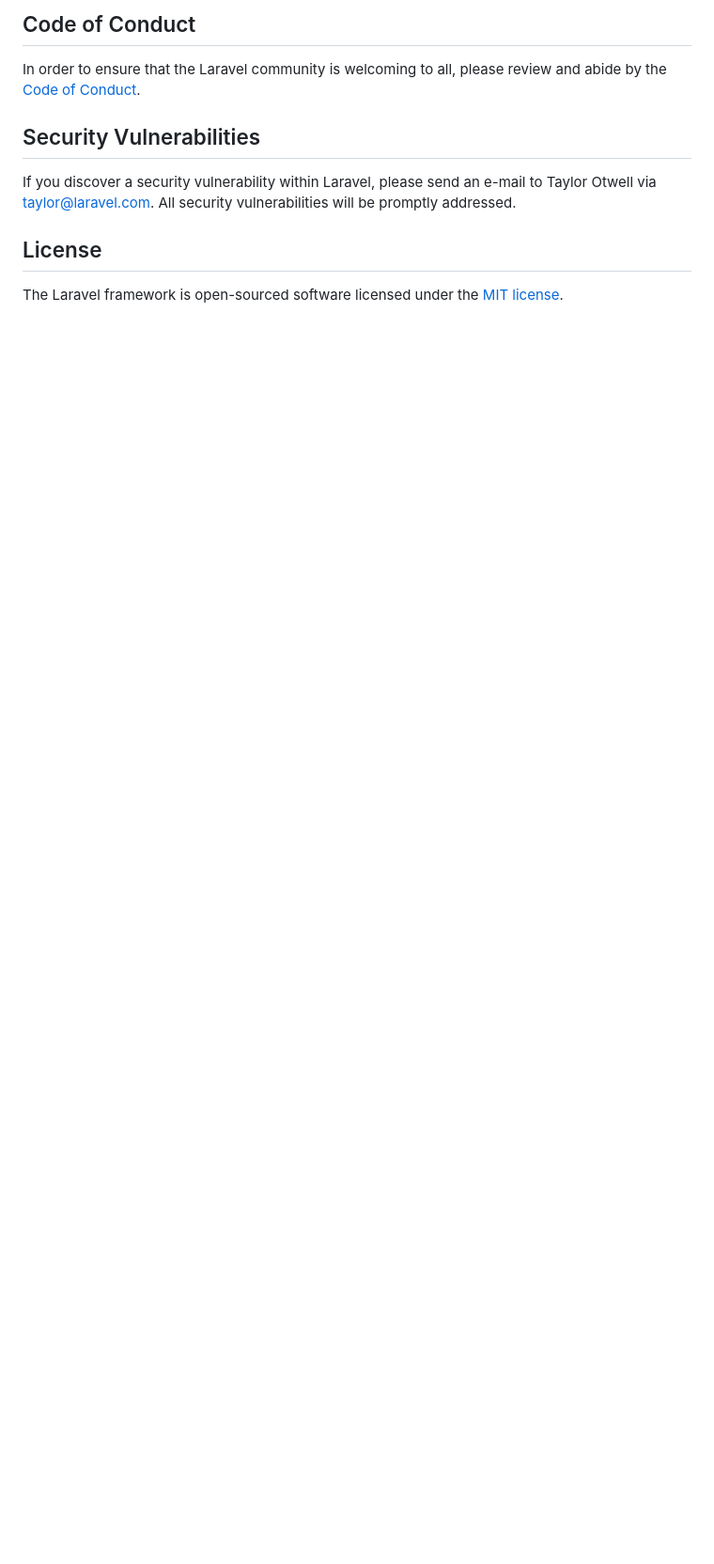
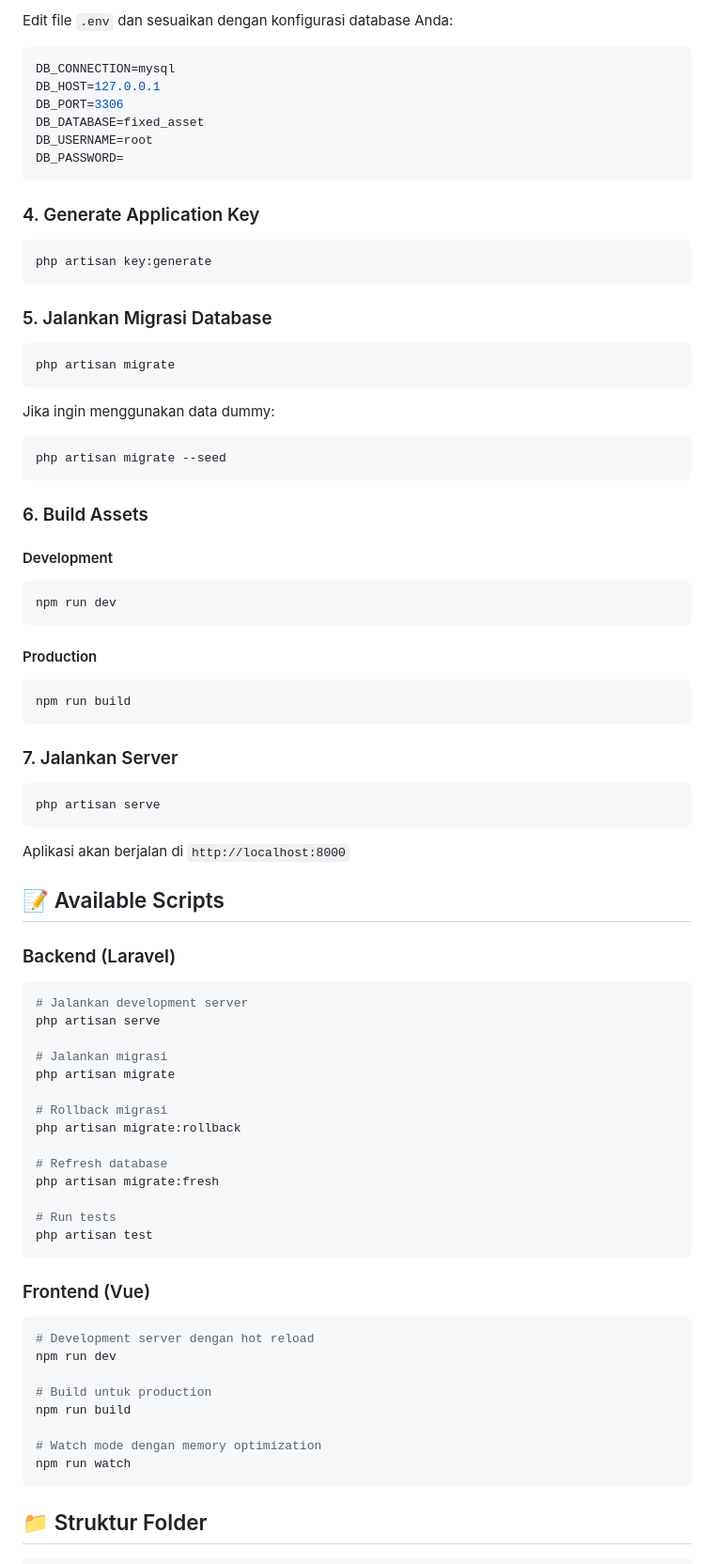
Before and after one commit to adityagus/fixed-asset, a Markdown page: README.md, the part around one of its changes. Shown at 94% size. GitHub-like rendering; blank space fills up the shorter version.

````diff
--- a/README.md
+++ b/README.md
@@ -55,12 +77,82 @@ Thank you for considering contributing to the Laravel framework! The contributio
 
-## Code of Conduct
+Edit file `.env` dan sesuaikan dengan konfigurasi database Anda:
+```env
+DB_CONNECTION=mysql
+DB_HOST=127.0.0.1
+DB_PORT=3306
+DB_DATABASE=fixed_asset
+DB_USERNAME=root
+DB_PASSWORD=
+```
 
-In order to ensure that the Laravel community is welcoming to all, please review and abide by the [Code of Conduct](https://laravel.com/docs/contributions#code-of-conduct).
+### 4. Generate Application Key
 
-## Security Vulnerabilities
+```bash
+php artisan key:generate
+```
 
-If you discover a security vulnerability within Laravel, please send an e-mail to Taylor Otwell via [taylor@laravel.com](mailto:taylor@laravel.com). All security vulnerabilities will be promptly addressed.
+### 5. Jalankan Migrasi Database
 
-## License
+```bash
+php artisan migrate
+```
 
-The Laravel framework is open-sourced software licensed under the [MIT license](https://opensource.org/licenses/MIT).
+Jika ingin menggunakan data dummy:
+```bash
+php artisan migrate --seed
+```
+
+### 6. Build Assets
+
+#### Development
+```bash
+npm run dev
+```
+
+#### Production
+```bash
+npm run build
+```
+
+### 7. Jalankan Server
+
+```bash
+php artisan serve
+```
+
+Aplikasi akan berjalan di `http://localhost:8000`
+
+## 📝 Available Scripts
+
+### Backend (Laravel)
+```bash
+# Jalankan development server
+php artisan serve
+
+# Jalankan migrasi
+php artisan migrate
+
+# Rollback migrasi
+php artisan migrate:rollback
+
+# Refresh database
+php artisan migrate:fresh
+
+# Run tests
+php artisan test
+```
+
+### Frontend (Vue)
+```bash
+# Development server dengan hot reload
+npm run dev
+
+# Build untuk production
+npm run build
+
+# Watch mode dengan memory optimization
+npm run watch
+```
+
+## 📁 Struktur Folder
+
````
Also changed, not shown: other parts of README.md (+165 -39 lines).
